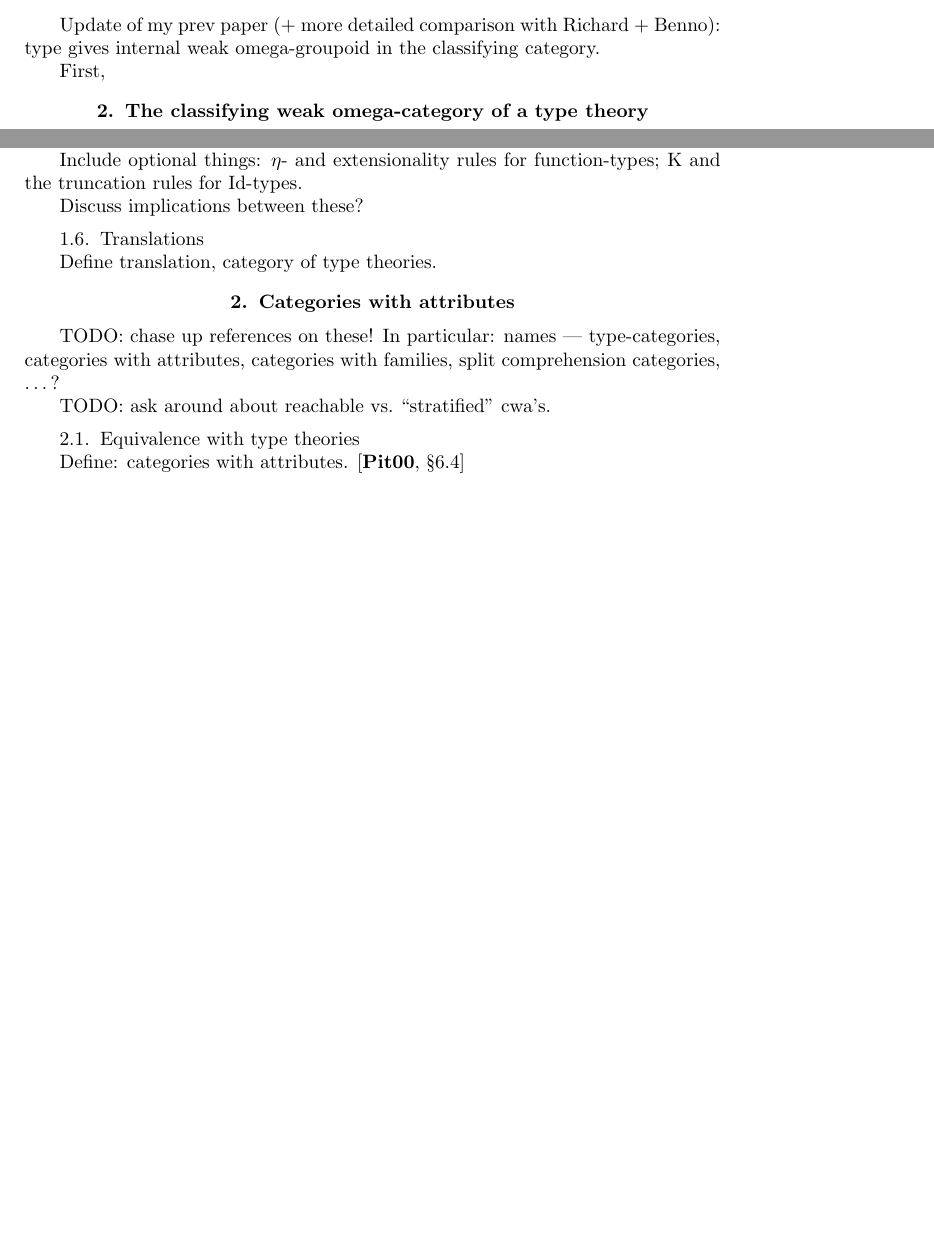
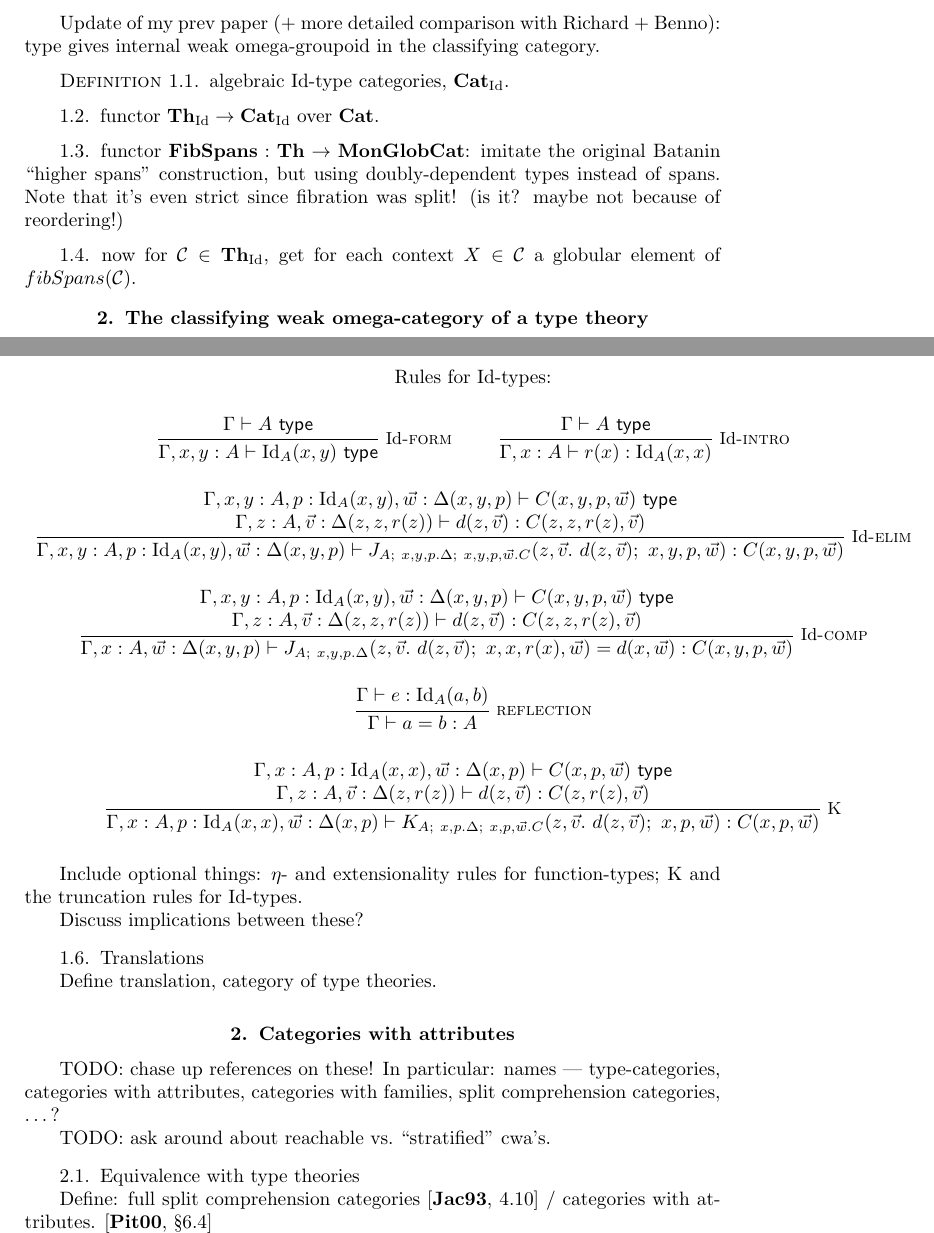
Before and after one commit to peterlefanulumsdaine/pllthesis, a LaTeX thesis (lumsdaine-thesis.tex, which reads 2-globular-structures.tex, A-type-theoretic-background.tex, thesismacros.tex): two parts of pages 11 and 19 of 25 before the commit and two parts of pages 11 and 20 of 27 after it, joined at a grey line, cut so that both start at the same text, the shorter picture padded with empty space. Compiled offline with pdfLaTeX.

Commit message:
more type theory rules

```diff
--- a/2-globular-structures.tex
+++ b/2-globular-structures.tex
@@ -10,7 +10,14 @@
 
 Update of my prev paper (+ more detailed comparison with Richard + Benno): type gives internal weak omega-groupoid in the classifying category.
 
-First,
+\definition algebraic $\Id$-type categories, $\CatId$.
+
+\para functor $\ThId \to \CatId$ over $\Cat$.
+
+\para functor $\FibSpans: \Th \to \strMonGlobCat$: imitate the original Batanin ``higher spans'' construction, but using doubly-dependent types instead of spans.  Note that it's even strict since fibration was split!  (is it?  maybe not because of reordering!)
+
+\para now for $\C \in \ThId$, get for each context $X \in \C$ a globular element of $fibSpans(\C)$.
+
 
 \section{The classifying weak omega-category of a type theory}
 
--- a/A-type-theoretic-background.tex
+++ b/A-type-theoretic-background.tex
@@ -126,6 +126,29 @@ $\inferrule*[right=$\cxt$-$\cons$]{\Gamma \types \f : \Delta' \To \Delta \\\\ \x
 
 Rules for type-constructors go here: $\Id$-, $\Pi$-, $\Sigma$-, with just a tip of the hat to $\NN$-, $\Bool$, \ldots
 
+\begin{center}
+\begin{tabular}{c}
+Rules for $\Id$-types:
+\\ \ \\
+$\inferrule*[right=$\Id$-$\form$]{\Gamma \types A\ \type}{\Gamma, x,y : A \types \Id_A(x,y)\ \type}$ \qquad $\inferrule*[right={$\Id$-$\intro$}]{\Gamma \types A\ \type}{\Gamma, x : A \types r(x) : \Id_A(x,x)}$
+\\ \ \\
+$\inferrule*[right=$\Id$-$\elim$]{\Gamma, x,y : A, p : \Id_A(x,y), \w : \Delta(x,y,p) \types C(x,y,p,\w)\ \type \\
+\Gamma, z:A, \v : \Delta(z,z,r(z)) \types d(z,\v) : C(z,z,r(z),\v)}
+{\Gamma, x,y:A, p:\Id_A(x,y), \w:\Delta(x,y,p) \types J_{A;\  x,y,p.\Delta;\ x,y,p,\w.C}(z,\v.\ d(z,\v);\ x,y,p,\w) : C(x,y,p,\w)}$
+\\ \ \\
+$\inferrule*[right=$\Id$-$\comp$]{\Gamma, x,y : A, p : \Id_A(x,y), \w : \Delta(x,y,p) \types C(x,y,p,\w)\ \type \\
+\Gamma, z:A, \v : \Delta(z,z,r(z)) \types d(z,\v) : C(z,z,r(z),\v)}
+{\Gamma, x:A, \w:\Delta(x,y,p) \types J_{A;\ x,y,p.\Delta}(z,\v.\ d(z,\v);\ x,x,r(x),\w) = d(x,\w): C(x,y,p,\w)}$
+\\ \ \\
+$\inferrule*[right={reflection}]{\Gamma \types e : \Id_A(a,b)}{\Gamma \types a = b : A}$
+\\ \ \\
+$\inferrule*[right=K]{\Gamma, x: A, p : \Id_A(x,x), \w : \Delta(x,p) \types C(x,p,\w)\ \type \\
+\Gamma, z:A, \v : \Delta(z,r(z)) \types d(z,\v) : C(z,r(z),\v)}
+{\Gamma, x:A, p:\Id_A(x,x), \w:\Delta(x,p) \types K_{A;\ x,p.\Delta;\ x,p,\w.C}(z,\v.\ d(z,\v);\ x,p,\w) : C(x,p,\w)}$
+\\ \ \\
+\end{tabular}
+\end{center}
+
 Include optional things: $\eta$- and extensionality rules for function-types; K and the truncation rules for $\Id$-types.
 
 Discuss implications between these?
@@ -142,5 +165,5 @@ TODO: ask around about reachable vs.\ ``stratified'' cwa's.
 
 \para{Equivalence with type theories}
 
-Define: categories with attributes.  \cite[\S 6.4]{pitts:categorical-logic}
+Define: full split comprehension categories \cite[4.10]{jacobs:comprehension-categories} / categories with attributes.  \cite[\S 6.4]{pitts:categorical-logic}
 
--- a/thesismacros.tex
+++ b/thesismacros.tex
@@ -43,8 +43,11 @@
 % \newcommand{\p}{\vec p}
 % \renewcommand{\S}{\mathcal{S}}    % Another generic type theory
 \newcommand{\T}{\mathcal{T}}      % A generic type theory
+\renewcommand{\u}{\vec u}
+\renewcommand{\v}{\vec v}
 \newcommand{\W}{\mathcal{W}}
 \newcommand{\WW}{\mathbb{W}}
+\newcommand{\w}{\vec w}
 % \newcommand{\X}{X_\bullet}
 \newcommand{\x}{\vec x}
 % \newcommand{\uX}[1][]{\underline{X}_{#1}}
@@ -60,16 +63,19 @@
 \newcommand{\Alg}[1]{#1\mbox{-}\mathbf{Alg}}
 \newcommand{\AMS}{AMS}
 \newcommand{\AWFS}{AWFS}
-% \newcommand{\Cat}{\mathbf{Cat}}
+\newcommand{\Cat}{\mathbf{Cat}}
+\newcommand{\CatId}{\mathbf{Cat}_{\Id}}
 % \newcommand{\cat}[1][-]{\mathbf{Cat}(#1)}
 % \newcommand{\cod}{\mathrm{cod}}
 % \newcommand{\dom}{\mathrm{dom}}
 % \newcommand{\End}{\mathrm{End}}
 % \newcommand{\ev}{\mathbf{ev}}
+\newcommand{\FibSpans}{\mathbf{FibSpans}}
 % \newcommand{\colim}{\varinjlim}
 % \newcommand{\longGSets}{[\mathbb{G}^\op,\mathbf{Sets}]}
 \newcommand{\GSets}{\widehat{\mathbb{G}}}
 % \renewcommand{\lim}{\varprojlim}
+\newcommand{\MonGlobCat}{\mathbf{MonGlobCat}}
 \newcommand{\ob}{\operatorname{ob}}
 % \newcommand{\op}{\mathrm{op}}
 % \newcommand{\Operads}{\mathbf{Operads}}
@@ -79,6 +85,8 @@
 % \newcommand{\Sets}{\mathbf{Sets}}
 \newcommand{\Th}{\mathbf{Th}}
 \newcommand{\ThId}{\mathbf{Th}_{\Id}}
+\newcommand{\ThIdPi}{\mathbf{Th}_{\Id,\Pi}}
+\newcommand{\strMonGlobCat}{\mathbf{MonGlobCat}}
 \newcommand{\strwCat}{\mathbf{str}\mbox{-}\omega\mbox{-}\mathbf{Cat}}
 \newcommand{\strnCat}[1][n]{\mathbf{str}\mbox{-}#1\mbox{-}\mathbf{Cat}}
 \newcommand{\wkwCat}{\mathbf{wk}\mbox{-}\omega\mbox{-}\mathbf{Cat}}
@@ -91,17 +99,18 @@
 %%%%
 
 \newcommand{\Bool}{\mathsf{Bool}}
-% \newcommand{\comp}{\textsc{comp}}
+\newcommand{\comp}{\textsc{comp}}
+\renewcommand{\cong}{\textsc{cong}}
 % \newcommand{\Contr}{\mathsf{Contr}}
 \newcommand{\cons}{\mathsf{cons}}
 \newcommand{\cxt}{\mathsf{cxt}}
-% \newcommand{\elim}{\textsc{elim}}
+\newcommand{\elim}{\textsc{elim}}
 % \newcommand{\Exch}{\mathsf{Exch}}
-% \newcommand{\form}{\textsc{form}}
+\newcommand{\form}{\textsc{form}}
 \newcommand{\Id}{\mathrm{Id}}
 % \newcommand{\varidelim}[5]{#4\mathsf{ for }#3\mathsf{ in }#1.#2\mathsf{ via }#5}
 % \newcommand{\idelim}[5]{J_{#1.#2}(#3,#4,#5)}
-% \newcommand{\intro}{\textsc{intro}}
+\newcommand{\intro}{\textsc{intro}}
 \newcommand{\refl}{\mathsf{refl}}
 \newcommand{\subst}{\mathsf{subst}}
 % \newcommand{\src}{\mathsf{src}}
```
Also changed, not shown: annotated-bibliography.tex (+3 -1 lines), lumsdaine-thesis.pdf, A-type-theoretic-background.tex (13 more changed lines).
